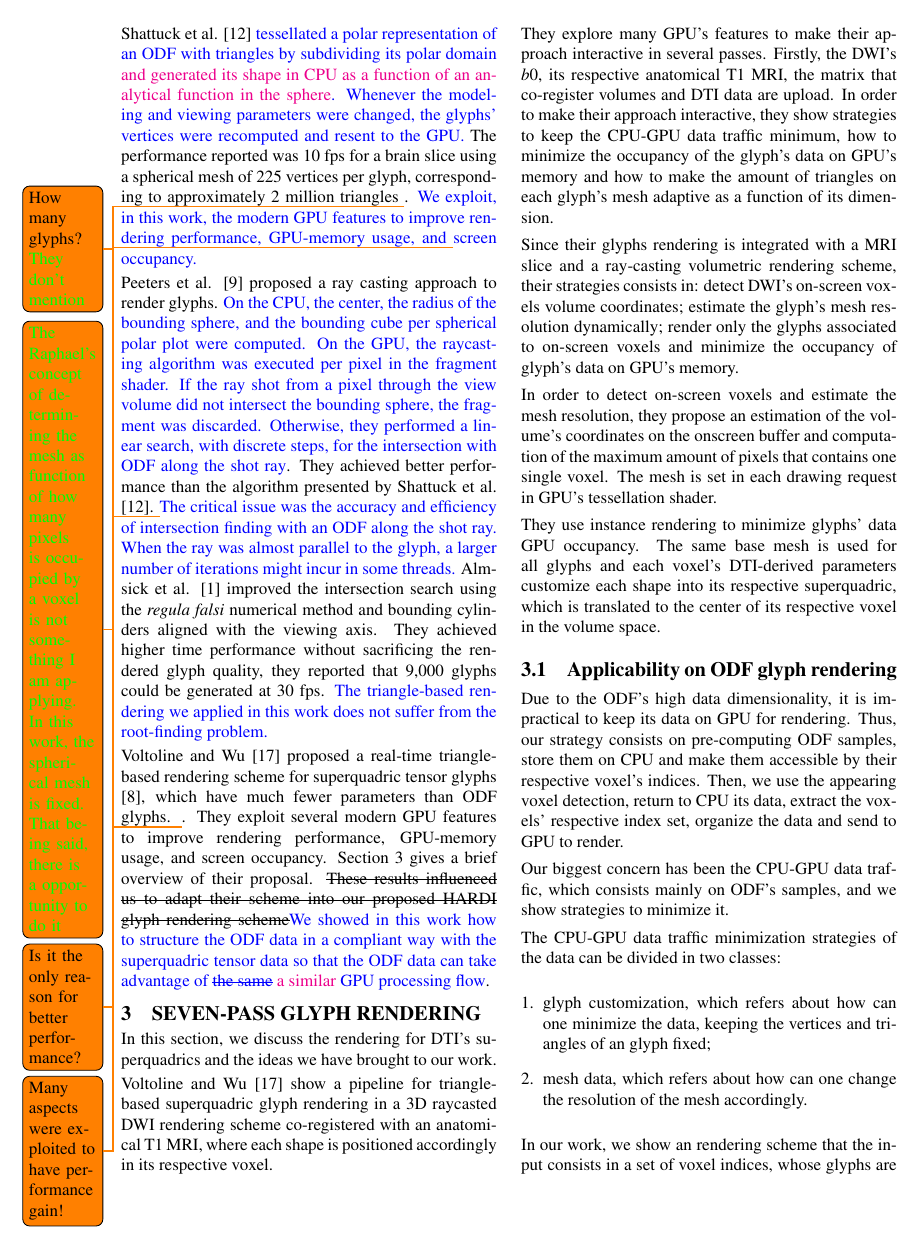
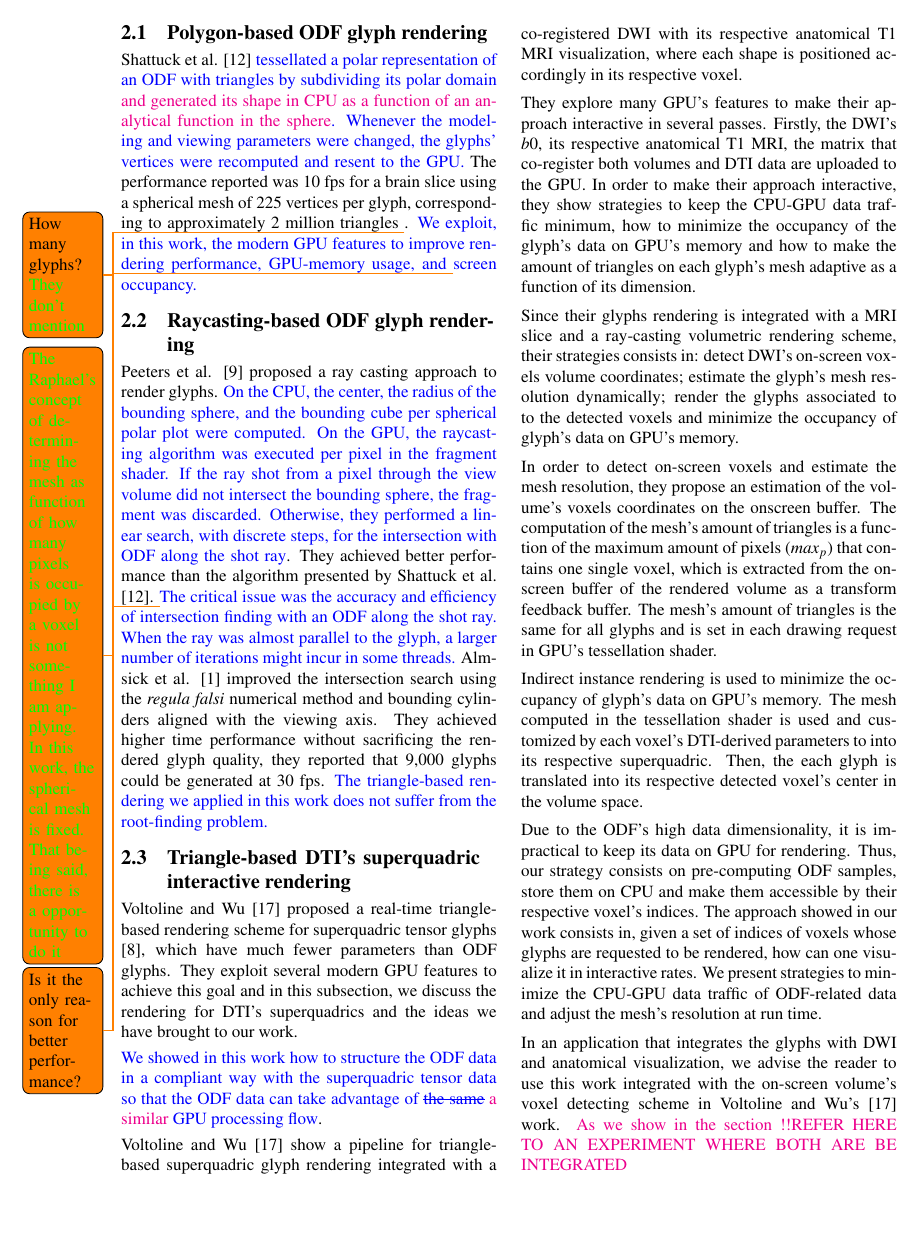
Before and after one commit to danielxaviersilva/HARDI-glyphs-article-WSCG, a LaTeX paper (wscg-template.tex): page 3 of 10. Compiled offline with pdfLaTeX.

Commit message:
30.03 - Integrated Raphael's work in the article

```diff
--- a/wscg-template.tex
+++ b/wscg-template.tex
@@ -256,11 +256,15 @@ The contribution of this paper are: (1) the proposal of a triangle-based for ODF
 
  Despite the recognized relevance of interactive rendering of HARDI data, the community has not much explored this subject. Interested in performance, we will limit ourselves here to works that exploit the GPU resources. Two major approaches are found in the literature to render the glyphs. One is based on ray-casting with the glyphs' geometry represented by a function or an algebraic expression \cite{peeters2009, almsick2011}. In contrast, the other is based on mesh rendering with the glyphs' geometry approximated in polygonal meshes \cite{shattuck2008}.
 
+ \subsection{Polygon-based ODF glyph rendering}
+
 Shattuck et al. \cite{shattuck2008} \textcolor{blue}{tessellated a polar representation of an ODF with triangles by subdividing its polar domain \textcolor{magenta}{and generated its shape in CPU as a function of an analytical function in the sphere}. Whenever the modeling and viewing parameters were changed, the glyphs' vertices were recomputed and resent to the GPU.} The performance reported was 10 fps for a brain slice using a spherical mesh of 225 vertices per glyph, corresponding to approximately 2 million triangles \todo{How many glyphs? \textcolor{green}{They don't mention}}. \textcolor{blue}{We exploit, in this work, the modern GPU features to improve rendering performance, GPU-memory usage, and \todo{\textcolor{green}{The Raphael's concept of determining the mesh as function of how many pixels is occupied by a voxel is not something I am applying. In this work, the spherical mesh is fixed. That being said, there is a opportunity to do it}} screen occupancy.}
 
 %ALGO RELEVANTE: ESSE TRABALHO DO SHATTUCK É O ÚLTIMO DA ÁREA QUE TEM ALGUMA COISA A VER COM O MEU, QUE É RENDERIZAR GLIFOS HARDI EM TEMPO REAL VIA POLIGONOS.
 
 % \sout{ and imply that they were not programming the GPU. It is worth mentioning that instance rendering was not released back then}.
+
+ \subsection{Raycasting-based ODF glyph rendering}
 
 Peeters et al. \cite{peeters2009} proposed a ray casting approach to render glyphs. \textcolor{blue}{On the CPU, the center, the radius of the bounding sphere, and the bounding cube per spherical polar plot were computed. On the GPU, the raycasting algorithm was executed per pixel in the fragment shader. If the ray shot from a pixel through the view volume did not intersect the bounding sphere, the fragment was discarded. Otherwise, they performed a linear search, with discrete steps, for the intersection with ODF along the shot ray}. They achieved better performance than the algorithm presented by Shattuck et al. \cite{shattuck2008}. \todo{Is it the only reason for better performance?} \textcolor{blue}{The critical issue was the accuracy and efficiency of intersection finding with an ODF along the shot ray. When the ray was almost parallel to the glyph, a larger number of iterations might incur in some threads.} Almsick et al. \cite{almsick2011} improved the intersection search using the \textit{regula falsi} numerical method and bounding cylinders aligned with the viewing axis. They achieved higher time performance without sacrificing the rendered glyph quality, they reported that 9,000 glyphs could be generated at 30 fps.  \textcolor{blue}{The triangle-based rendering we applied in this work does not suffer from the root-finding problem.}
 
@@ -268,24 +272,36 @@ Peeters et al. \cite{peeters2009} proposed a ray casting approach to render glyp
 
 %adapted the seven-pass multimodal rendering algorithm proposed by Voltoline and Wu \cite{voltoline2021} to render spherical polar plots of high dimensionality.
 
-Voltoline and Wu \cite{voltoline2021} proposed a real-time triangle-based rendering scheme for superquadric tensor glyphs \cite{Kindlmann2004}, which have much fewer parameters than ODF glyphs. \todo{Many aspects were exploited to have performance gain!}. They exploit several modern GPU features to improve rendering performance, GPU-memory usage, and screen occupancy. Section \ref{sec:superquadric_rendering} gives a brief overview of their proposal. \sout{These results influenced us to adapt their scheme into our proposed HARDI glyph rendering scheme}\textcolor{blue}{We showed in this work how to structure the ODF data in a compliant way with the superquadric tensor data so that the ODF data can take advantage of \sout{the same} \textcolor{magenta}{a similar} GPU processing flow}.
+\subsection{Triangle-based DTI's superquadric interactive rendering}
+\label{ssec:superquadric_rendering}
+
+Voltoline and Wu \cite{voltoline2021} proposed a real-time triangle-based rendering scheme for superquadric tensor glyphs \cite{Kindlmann2004}, which have much fewer parameters than ODF glyphs. They exploit several modern GPU features to achieve this goal and in this subsection, we discuss the rendering for DTI's superquadrics and the ideas we have brought to our work.
+
+%Section \ref{sec:superquadric_rendering} gives a brief overview of their proposal. \sout{These results influenced us to adapt their scheme into our proposed HARDI glyph rendering scheme}
+
+
+\textcolor{blue}{We showed in this work how to structure the ODF data in a compliant way with the superquadric tensor data so that the ODF data can take advantage of \sout{the same} \textcolor{magenta}{a similar} GPU processing flow}.
 
 
 %\section{Rendering scheme}
-\section{Seven-pass Glyph Rendering}
-\label{sec:superquadric_rendering}
+%\section{Seven-pass Glyph Rendering}
 
-In this section, we discuss the rendering for DTI's superquadrics and the ideas we have brought to our work.
 
-Voltoline and Wu \cite{voltoline2021} show a pipeline for triangle-based superquadric glyph rendering in a 3D raycasted DWI rendering scheme co-registered with an anatomical T1 MRI, where each shape is positioned accordingly in its respective voxel.
 
-They explore many GPU's features to make their approach interactive in several passes. Firstly, the DWI's $b0$, its respective anatomical T1 MRI, the matrix that co-register volumes and DTI data are upload. In order to make their approach interactive, they show strategies to keep the CPU-GPU data traffic minimum, how to minimize the occupancy of the glyph's data on GPU's memory and how to make the amount of triangles on each glyph's mesh adaptive as a function of its dimension.
 
-Since their glyphs rendering is integrated with a MRI slice and a ray-casting volumetric rendering scheme, their strategies consists in: detect DWI's on-screen voxels volume coordinates; estimate the glyph's mesh resolution dynamically; render only the glyphs associated to on-screen voxels and minimize the occupancy of glyph's data on GPU's memory.
+Voltoline and Wu \cite{voltoline2021} show a pipeline for triangle-based superquadric glyph rendering integrated with a co-registered DWI with its respective anatomical T1 MRI visualization, where each shape is positioned accordingly in its respective voxel.
 
-In order to detect on-screen voxels and estimate the mesh resolution, they propose an estimation of the volume's coordinates on the onscreen buffer and computation of the maximum amount of pixels that contains one single voxel. The mesh is set in each drawing request in GPU's tessellation shader.% It consists in an uniform discretization of the spherical coordinates $(\phi, \theta)$ in the interval $[0,2\pi], [0, \pi]$ respectively.
+They explore many GPU's features to make their approach interactive in several passes. Firstly, the DWI's $b0$, its respective anatomical T1 MRI, the matrix that co-register both volumes and DTI data are uploaded to the GPU. In order to make their approach interactive, they show strategies to keep the CPU-GPU data traffic minimum, how to minimize the occupancy of the glyph's data on GPU's memory and how to make the amount of triangles on each glyph's mesh adaptive as a function of its dimension.
 
-They use instance rendering to minimize glyphs' data GPU occupancy. The same base mesh is used for all glyphs and each voxel's DTI-derived parameters customize each shape into its respective superquadric, which is translated to the center of its respective voxel in the volume space.
+Since their glyphs rendering is integrated with a MRI slice and a ray-casting volumetric rendering scheme, their strategies consists in: detect DWI's on-screen voxels volume coordinates; estimate the glyph's mesh resolution dynamically; render the glyphs associated to to the detected voxels and minimize the occupancy of glyph's data on GPU's memory.
+
+In order to detect on-screen voxels and estimate the mesh resolution, they propose an estimation of the volume's voxels coordinates on the onscreen buffer. The computation of the mesh's amount of triangles is a function of the maximum amount of pixels ($max_p$) that contains one single voxel, which is extracted from the onscreen buffer of the rendered volume as a transform feedback buffer. The mesh's amount of triangles is the same for all glyphs and is set in each drawing request in GPU's tessellation shader.
+
+Indirect instance rendering is used to minimize the occupancy of glyph's data on GPU's memory. The mesh computed in the tessellation shader is used and customized by each voxel's DTI-derived parameters to into its respective superquadric. Then, the each glyph is translated into its respective detected voxel's center in the volume space.
+
+% It consists in an uniform discretization of the spherical coordinates $(\phi, \theta)$ in the interval $[0,2\pi], [0, \pi]$ respectively.
+
+
 
 
 
@@ -294,18 +310,13 @@ They use instance rendering to minimize glyphs' data GPU occupancy. The same bas
 
 
 
-\subsection{Applicability on ODF glyph rendering}
+%\subsection{Applicability on ODF glyph rendering}
 
-Due to the ODF's high data dimensionality, it is impractical to keep its data on GPU for rendering. Thus, our strategy consists on pre-computing ODF samples, store them on CPU and make them accessible by their respective voxel's indices. Then, we use the appearing voxel detection, return to CPU its data, extract the voxels' respective index set, organize the data and send to GPU to render.
+Due to the ODF's high data dimensionality, it is impractical to keep its data on GPU for rendering. Thus, our strategy consists on pre-computing ODF samples, store them on CPU and make them accessible by their respective voxel's indices. The approach showed in our work consists in, given a set of indices of voxels whose glyphs are requested to be rendered, how can one visualize it in interactive rates. We present strategies to minimize the CPU-GPU data traffic of ODF-related data and adjust the mesh's resolution at run time.% accordingly to the size of rendered voxels.
 
-Our biggest concern has been the CPU-GPU data traffic, which consists mainly on ODF's samples, and we show strategies to minimize it.
+%The strategy showed in our work consists in, , reducing the CPU-GPU data traffic and keeping the . These indices set can refer to a slice, for example.
 
-The CPU-GPU data traffic minimization strategies of the data can be divided in two classes:
+In an application that integrates the glyphs with DWI and anatomical visualization, we advise the reader to use this work integrated with the on-screen volume's voxel detecting scheme in Voltoline and Wu's \cite{voltoline2021} work. \textcolor{magenta}{As we show in the section !!REFER HERE TO AN EXPERIMENT WHERE BOTH ARE BE INTEGRATED}
 
-\begin{enumerate}
-    \item glyph customization, which refers about how can one minimize the data, keeping the vertices and triangles of an glyph fixed;
-    \item mesh data, which refers about how can one change the resolution of the mesh accordingly.
-\end{enumerate}
 
-In our work, we show an rendering scheme that the input consists in a set of voxel indices, whose glyphs are to be rendered and its data, which consists of its translation matrix to the volume space and ODF data is pre-computed.
 
```
Also changed, not shown: wscg-template.tex (16 more changed lines).
